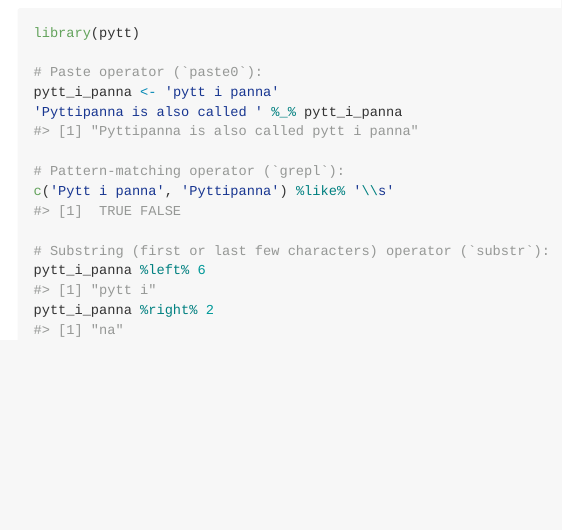
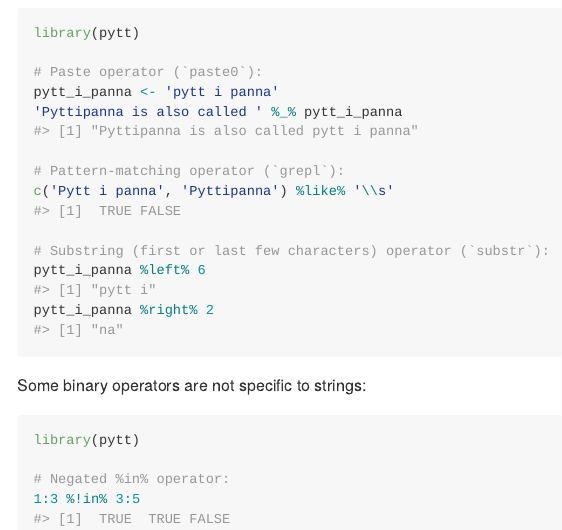
Before and after one commit to GilHenriques/pytt, an R Markdown document (README.Rmd): the page in a window 1100 px wide, from 600 px down. The pictures show the output file README.md that the author committed with the source, drawn offline in the style of GitHub; badge pictures from the web are left out.

Commit message:
Add %!in% operator

````diff
--- a/README.Rmd
+++ b/README.Rmd
@@ -55,3 +55,12 @@ c('Pytt i panna', 'Pyttipanna') %like% '\\s'
 pytt_i_panna %left% 6
 pytt_i_panna %right% 2
 ```
+
+Some binary operators are not specific to strings:
+
+```{r example2, echo=TRUE}
+library(pytt)
+
+# Negated %in% operator:
+1:3 %!in% 3:5
+```
````
Also changed, not shown: R/binary_operators.R (+29 -0 lines), README.md, 3 other files.
